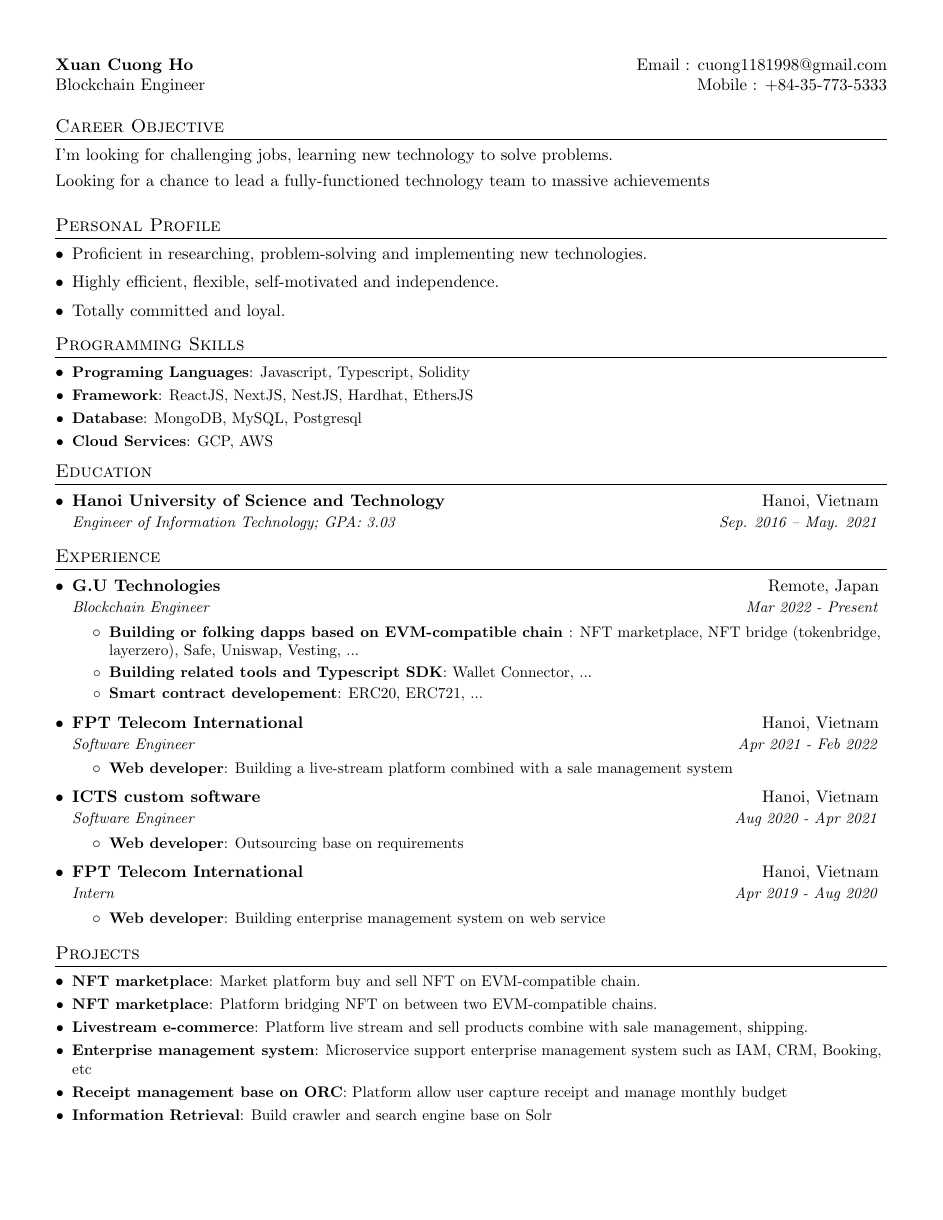
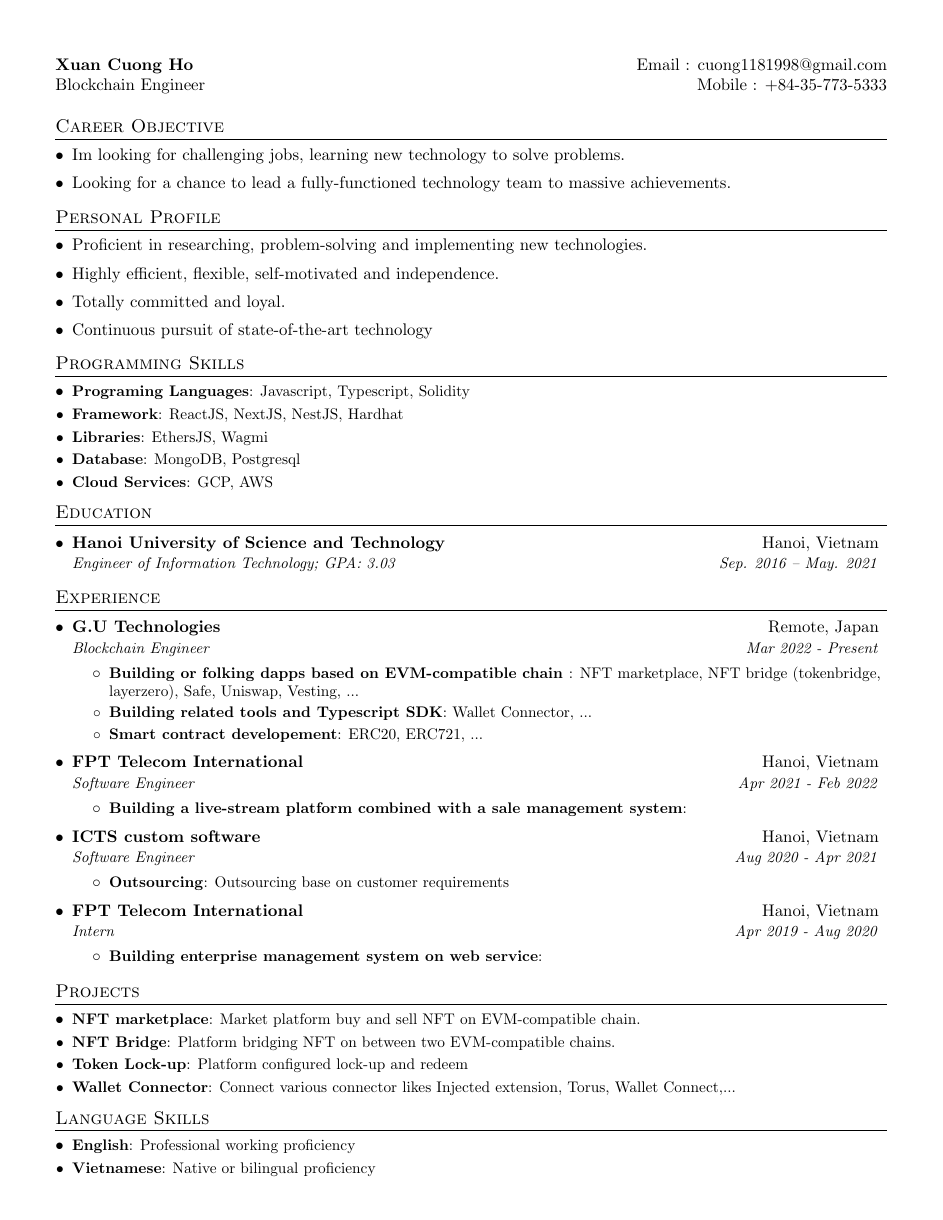
Before and after one commit to 0xcuonghx/resume-generator, a LaTeX CV (cv.tex): page 1 of 2. Compiled offline with pdfLaTeX.

Commit message:
Update CV

```diff
--- a/cv.tex
+++ b/cv.tex
@@ -99,14 +99,17 @@
 
 %-----------Objective-----------------
 \section{Career Objective}
-  {I'm looking for challenging jobs, learning new technology to solve problems.} \\ \smallskip
-  {Looking for a chance to lead a fully-functioned technology team to massive achievements } \\ \smallskip
+  \begin{itemize}[leftmargin=*]
+    \item {Im looking for challenging jobs, learning new technology to solve problems.}\vspace{-4pt}
+    \item {Looking for a chance to lead a fully-functioned technology team to massive achievements.}\vspace{-4pt}
+  \end{itemize}
 %-----------ABOUT-----------------
 \section{Personal Profile}
   \begin{itemize}[leftmargin=*]
     \item Proficient in researching, problem-solving and implementing new technologies.\vspace{-4pt}
     \item Highly efficient, flexible, self-motivated and independence.\vspace{-4pt}
     \item Totally committed and loyal.\vspace{-4pt}
+    \item Continuous pursuit of state-of-the-art technology\vspace{-4pt}
   \end{itemize}
 
   \section{Programming Skills}
@@ -114,9 +117,11 @@
    \resumeSubItem{Programing Languages}
    {Javascript, Typescript, Solidity}
    \resumeSubItem{Framework}
-   {ReactJS, NextJS, NestJS, Hardhat, EthersJS}
+   {ReactJS, NextJS, NestJS, Hardhat}
+   \resumeSubItem{Libraries}
+   {EthersJS, Wagmi}
    \resumeSubItem{Database}
-   {MongoDB, MySQL, Postgresql}
+   {MongoDB, Postgresql}
    \resumeSubItem{Cloud Services}
    {GCP, AWS}
   \resumeSubHeadingListEnd
@@ -151,24 +156,24 @@
       {FPT Telecom International}{Hanoi, Vietnam}
       {Software Engineer}{Apr 2021 - Feb 2022}
       \resumeItemListStart
-        \resumeItem{Web developer}
-          {Building a live-stream platform combined with a sale management system}
+        \resumeItem{Building a live-stream platform combined with a sale management system}
+          {}
       \resumeItemListEnd
 
     \resumeSubheading
       {ICTS custom software}{Hanoi, Vietnam}
       {Software Engineer}{Aug 2020 - Apr 2021}
       \resumeItemListStart
-        \resumeItem{Web developer}
-          {Outsourcing base on requirements}
+        \resumeItem{Outsourcing}
+          {Outsourcing base on customer requirements}
       \resumeItemListEnd
 
     \resumeSubheading
       {FPT Telecom International}{Hanoi, Vietnam}
       {Intern}{Apr 2019 - Aug 2020}
       \resumeItemListStart
-        \resumeItem{Web developer}
-          {Building enterprise management system on web service}
+        \resumeItem{Building enterprise management system on web service}
+          {}
       \resumeItemListEnd
 
   \resumeSubHeadingListEnd
@@ -179,16 +184,12 @@
   \resumeSubHeadingListStart
     \resumeSubItem{NFT marketplace}
       {Market platform buy and sell NFT on EVM-compatible chain.}
-    \resumeSubItem{NFT marketplace}
+    \resumeSubItem{NFT Bridge}
       {Platform bridging NFT on between two EVM-compatible chains.}
-    \resumeSubItem{Livestream e-commerce}
-      {Platform live stream and sell products combine with sale management, shipping.}
-    \resumeSubItem{Enterprise management system}
-      {Microservice support enterprise management system such as IAM, CRM, Booking, etc}
-    \resumeSubItem{Receipt management base on ORC}
-      {Platform allow user capture receipt and manage monthly budget}
-    \resumeSubItem{Information Retrieval}
-      {Build crawler and search engine base on Solr}
+    \resumeSubItem{Token Lock-up}
+      {Platform configured lock-up and redeem}
+    \resumeSubItem{Wallet Connector}
+      {Connect various connector likes Injected extension, Torus, Wallet Connect,...}
   \resumeSubHeadingListEnd
 
 %--------LANGUAGE SKILLS------------
```
Also changed, not shown: cv.pdf.
